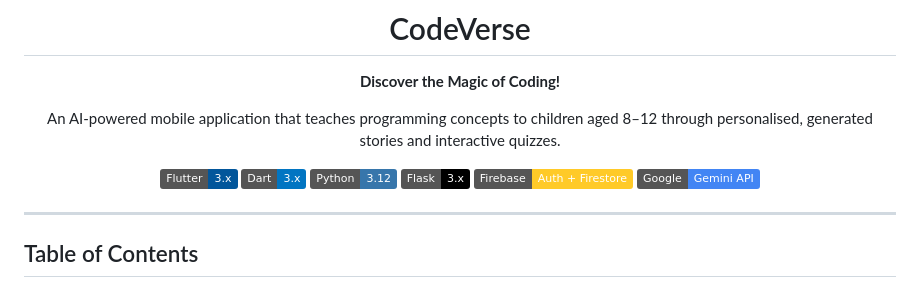
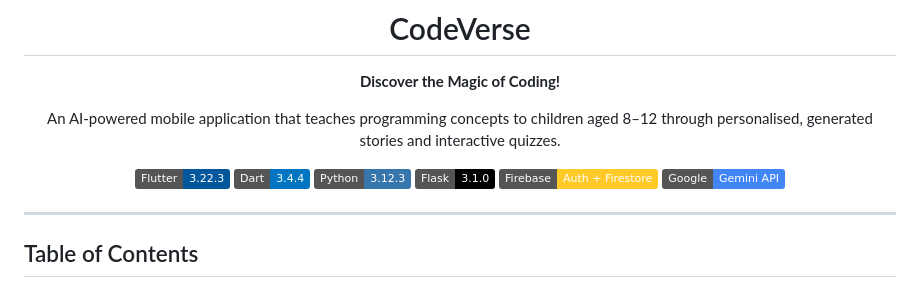
Before and after one commit to jenshikaj/CodeVerse-story-based-programming-app-for-kids, a Markdown page: README.md, the part around one of its changes. GitHub-like rendering; badges without logos.

```diff
--- a/README.md
+++ b/README.md
@@ -9,10 +9,10 @@
 An AI-powered mobile application that teaches programming concepts to children
 aged 8–12 through personalised, generated stories and interactive quizzes.
 
-![Flutter](https://img.shields.io/badge/Flutter-3.x-02569B?logo=flutter&logoColor=white)
-![Dart](https://img.shields.io/badge/Dart-3.x-0175C2?logo=dart&logoColor=white)
-![Python](https://img.shields.io/badge/Python-3.12-3776AB?logo=python&logoColor=white)
-![Flask](https://img.shields.io/badge/Flask-3.x-000000?logo=flask&logoColor=white)
+![Flutter](https://img.shields.io/badge/Flutter-3.22.3-02569B?logo=flutter&logoColor=white)
+![Dart](https://img.shields.io/badge/Dart-3.4.4-0175C2?logo=dart&logoColor=white)
+![Python](https://img.shields.io/badge/Python-3.12.3-3776AB?logo=python&logoColor=white)
+![Flask](https://img.shields.io/badge/Flask-3.1.0-000000?logo=flask&logoColor=white)
 ![Firebase](https://img.shields.io/badge/Firebase-Auth%20%2B%20Firestore-FFCA28?logo=firebase&logoColor=black)
 ![Gemini](https://img.shields.io/badge/Google-Gemini%20API-4285F4?logo=google&logoColor=white)
 
```
Also changed, not shown: other parts of README.md (+3 -3 lines).
